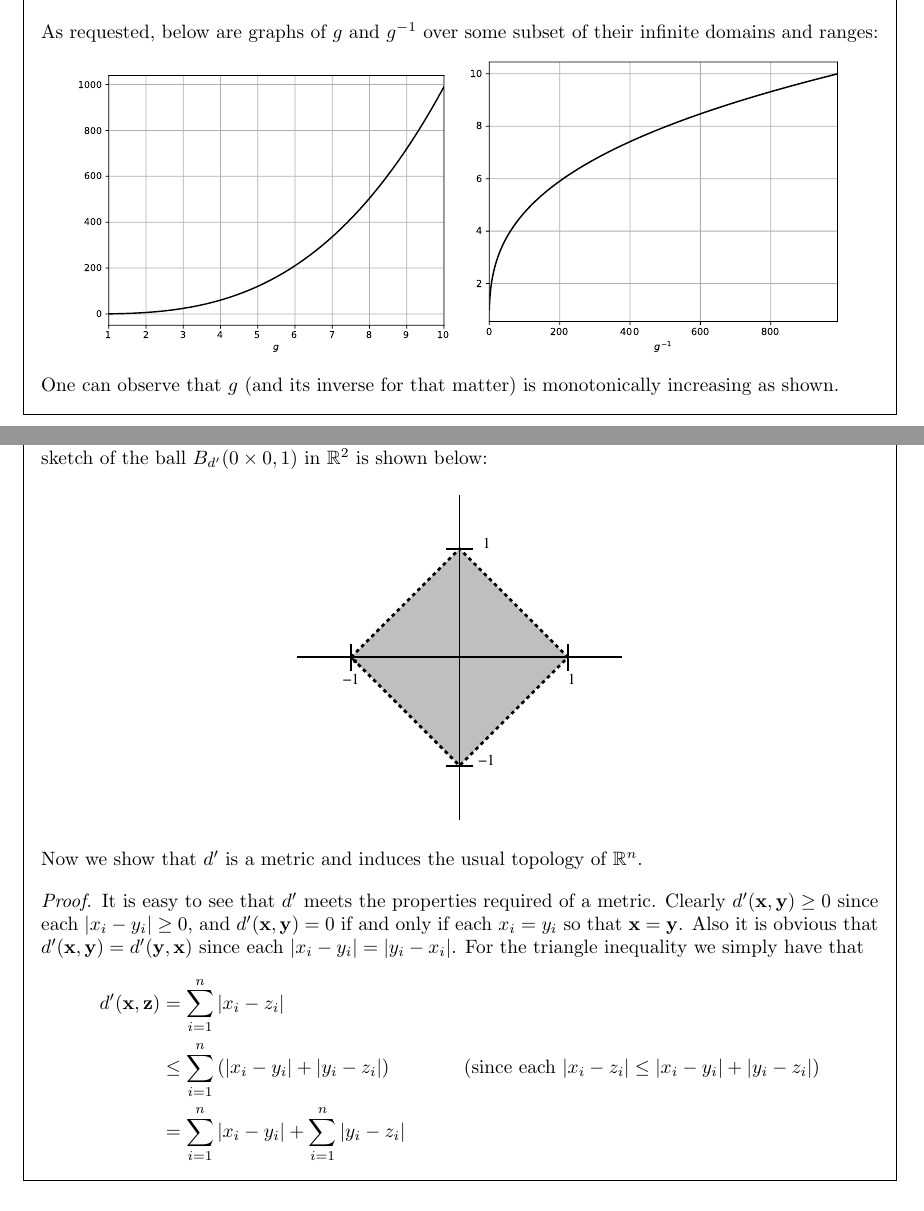
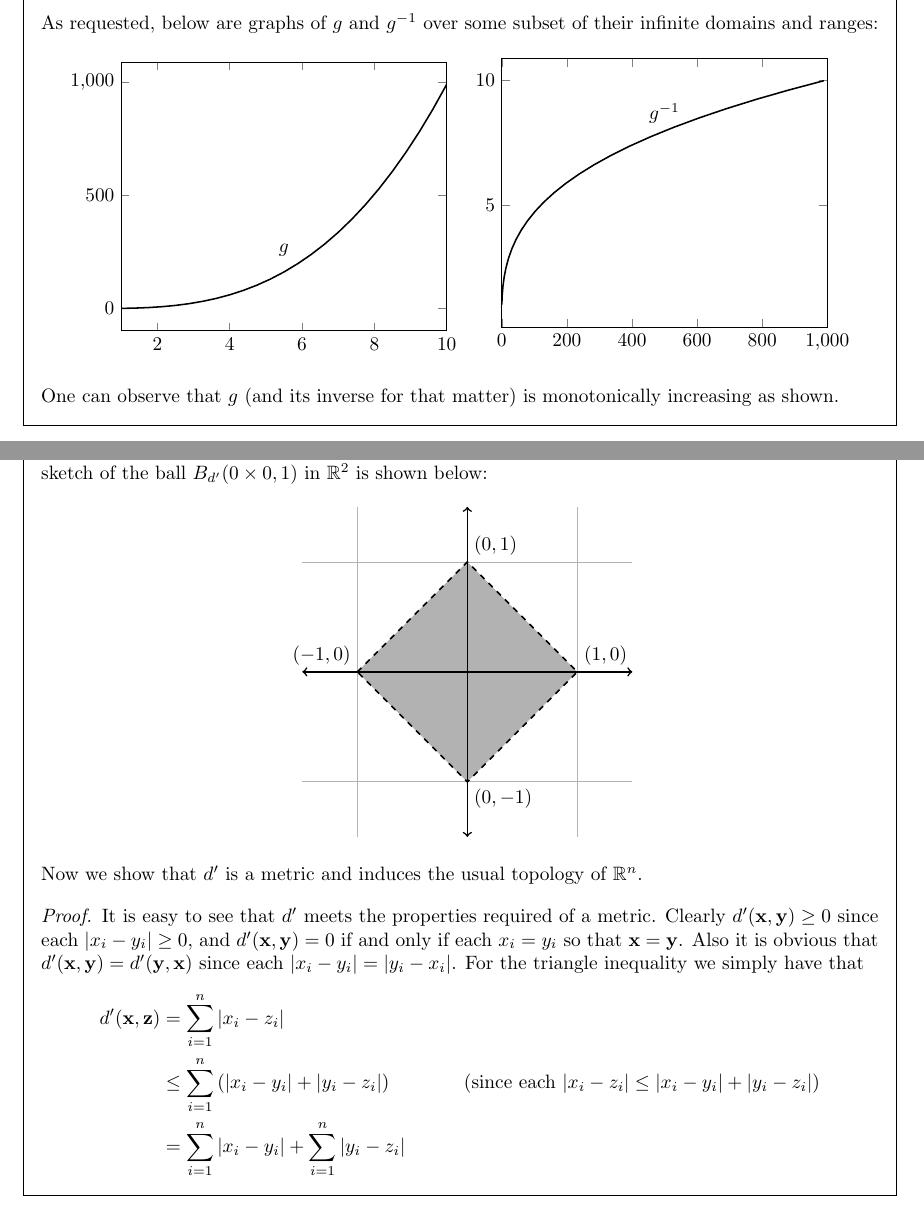
Before and after one commit to kyp44/Topology, a LaTeX problem sheet (solutions.tex, which reads prelude.tex, sections/sec_02.tex): two parts of pages 21 and 190 of 240, joined at a grey line, cut so that both start at the same text. Compiled offline with pdfLaTeX.

Commit message:
-Replaced all xfig and python plots with TikZ figures and plots -Removed section in README.md talking about figures and replaced with a note about TikZ

```diff
--- a/prelude.tex
+++ b/prelude.tex
@@ -41,5 +41,6 @@
 % For figures
 \usepackage{graphicx}
 
-% For TikZ figures
+% For TikZ figures and plots
 \usepackage{tikz}
+\usepackage{pgfplots}
--- a/sections/sec_02.tex
+++ b/sections/sec_02.tex
@@ -499,12 +499,35 @@
   }
 
   As requested, below are graphs of $g$ and $\ivg$ over some subset of their infinite domains and ranges:
-
-  {\centering
-    \includegraphics[width=7cm]{figs/ex_2_6_g}
-    \includegraphics[width=7cm]{figs/ex_2_6_gi}
-    % Need a blank line here for some dumb reason
-
-  }
+  \begin{center}
+    \begin{tikzpicture}
+      \begin{axis}[
+          width=7.5cm,
+          xmin=1, xmax=10,
+        ]
+        \addplot[
+          black,
+          thick,
+          domain=1:10,
+        ]
+        (x, x^3 - x);
+        \node [above] at (axis cs:5.5,200) {$g$};
+      \end{axis}
+    \end{tikzpicture}
+    \begin{tikzpicture}
+      \begin{axis}[
+          width=7.5cm,
+          xmin=0, xmax=1000,
+          domain=1:10,
+        ]
+        \addplot[
+          black,
+          thick,
+        ]
+        (x^3 - x, x);
+        \node [above] at (axis cs:500,8) {$\ivg$};
+      \end{axis}
+    \end{tikzpicture}
+  \end{center}
   One can observe that $g$ (and its inverse for that matter) is monotonically increasing as shown.
 }
```
Also changed, not shown: sections/sec_16.tex (+21 -6 lines), sections/sec_20.tex (+17 -1 lines), README.md, figs/ex_16_8_1.pdf (deleted), figs/ex_16_8_2.pdf (deleted), figs/ex_16_8_3.pdf (deleted), figs/ex_16_8_4.pdf (deleted), figs/ex_16_8_5.pdf (deleted), figs/ex_16_8_6.pdf (deleted), figs/ex_20_1_1.pdf (deleted), figs/ex_2_6_g.pdf (deleted), figs/ex_2_6_gi.pdf (deleted), 9 other files.
